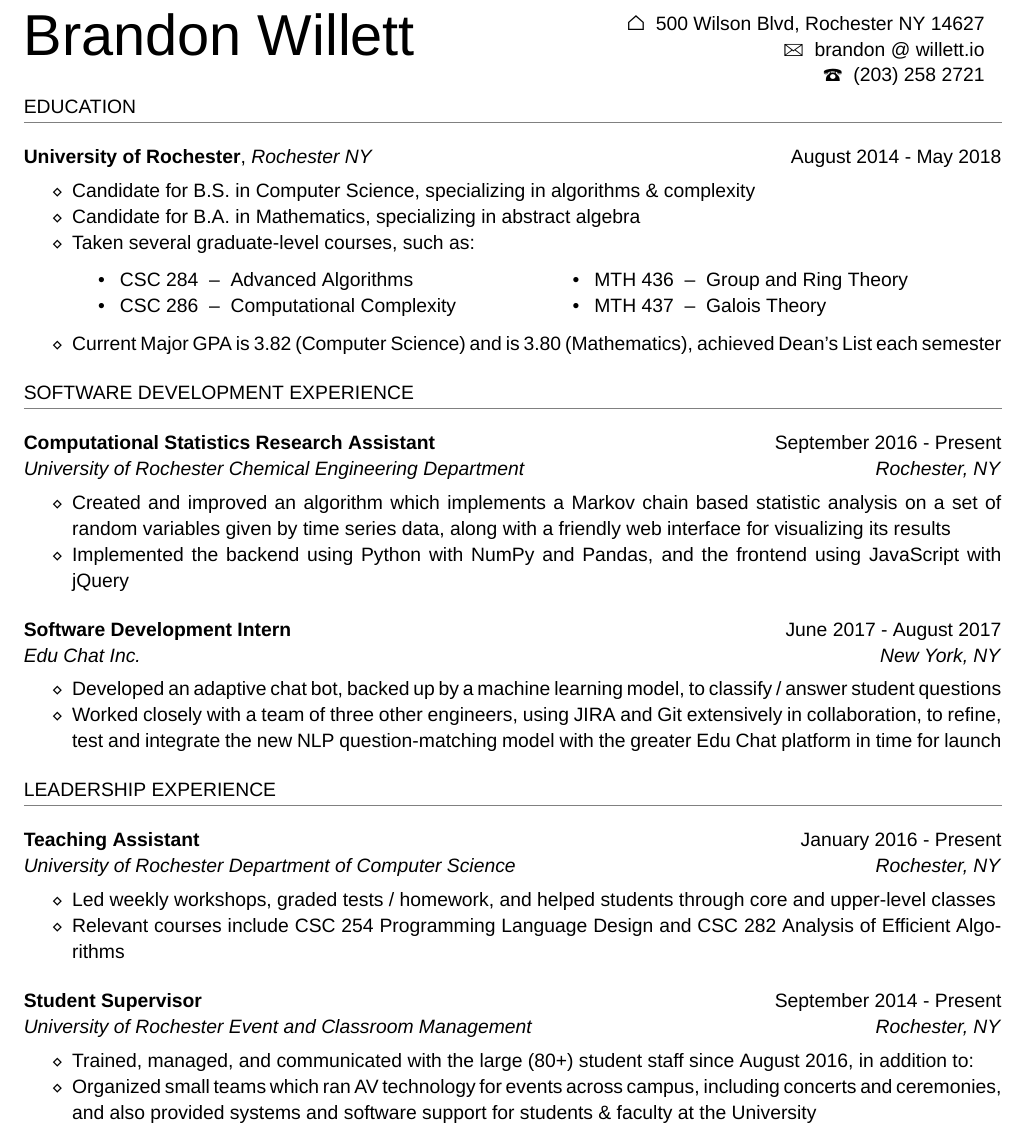
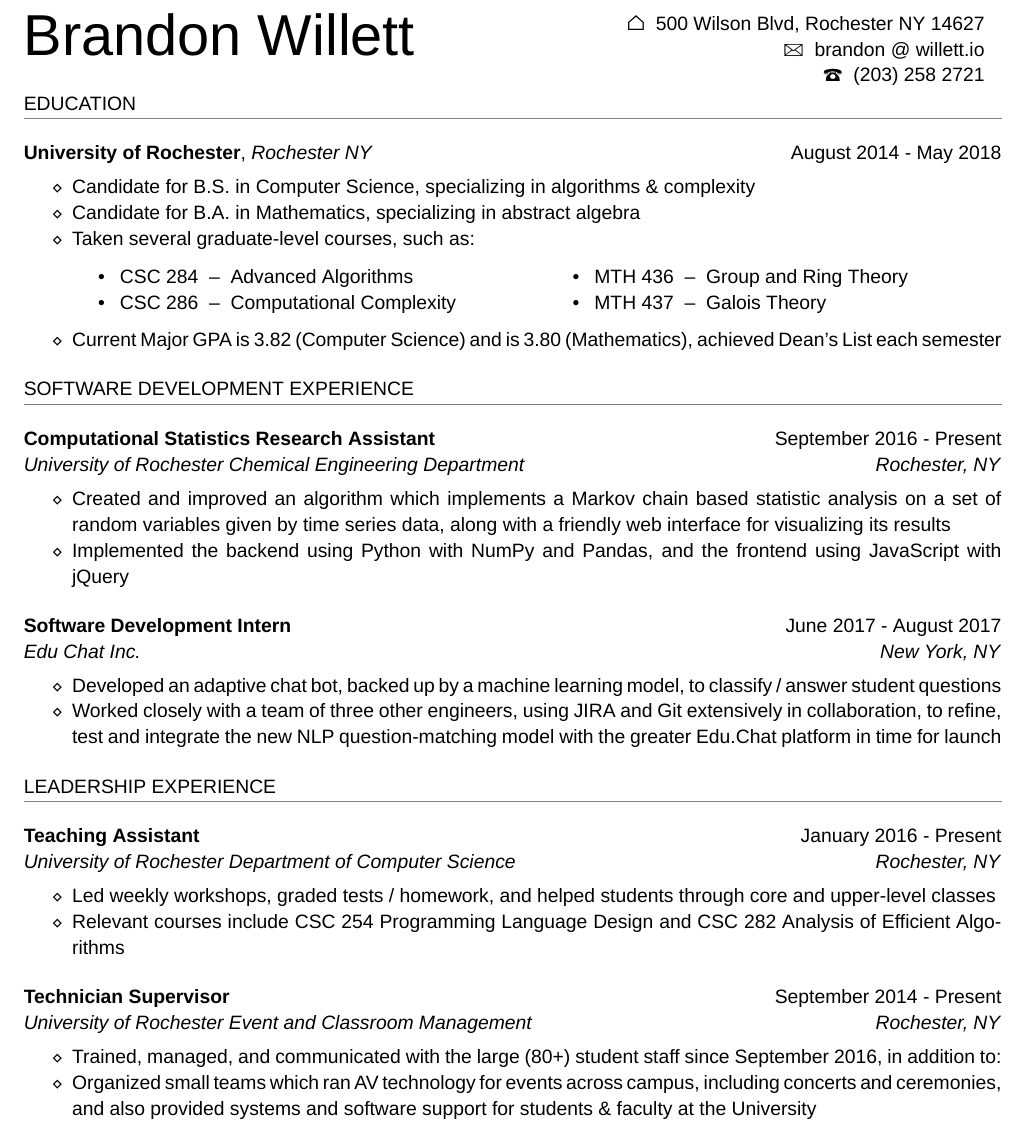
Before and after one commit to pickledish/resume, a LaTeX CV (Resume.tex): part of page 1 of 2, cut so that both start at the same text. Compiled offline with XeLaTeX; a missing font is replaced by an installed copy or a similar font.

Commit message:
small updates, student -> technician

```diff
--- a/Resume.tex
+++ b/Resume.tex
@@ -34,7 +34,7 @@
 \end{tabular}} \vspace*{-5pt}
 
 \setstretch{1.12}
-\vspace{10pt} EDUCATION
+\vspace{8pt} EDUCATION
 \vspace{4pt} \textcolor{gray}{\hrule}
 \vspace{14pt} \textbf{University of Rochester}, \textit{Rochester NY} \hfill August 2014 - May 2018
 \begin{itemize} [noitemsep,topsep=4pt]
@@ -63,7 +63,7 @@
 \textit{Edu Chat Inc. \hfill New York, NY}
 \begin{itemize} [noitemsep,topsep=4pt] % from scratch!
 	\item Developed an adaptive chat bot, backed up by a machine learning model, to classify / answer student questions
-	\item Worked closely with a team of three other engineers, using JIRA and Git extensively in collaboration, to refine, test and integrate the new NLP question-matching model with the greater Edu Chat platform in time for launch
+	\item Worked closely with a team of three other engineers, using JIRA and Git extensively in collaboration, to refine, test and integrate the new NLP question-matching model with the greater Edu.Chat platform in time for launch
 \end{itemize}
 
 \vspace{8pt} LEADERSHIP EXPERIENCE
@@ -76,10 +76,10 @@
 	\item Relevant courses include CSC 254 Programming Language Design and CSC 282 Analysis of Efficient Algorithms
 \end{itemize}
 
-\vspace{8pt} \textbf{Student Supervisor} \hfill September 2014 - Present \\
+\vspace{8pt} \textbf{Technician Supervisor} \hfill September 2014 - Present \\
 \textit{University of Rochester Event and Classroom Management \hfill Rochester, NY}
 \begin{itemize} [noitemsep,topsep=4pt]
-	\item Trained, managed, and communicated with the large (80+) student staff since August 2016, in addition to:
+	\item Trained, managed, and communicated with the large (80+) student staff since September 2016, in addition to:
 	\item Organized small teams which ran AV technology for events across campus, including concerts and ceremonies, and also provided systems and software support for students \& faculty at the University
 \end{itemize}
 
```
Also changed, not shown: Resume.pdf, readme.md.
